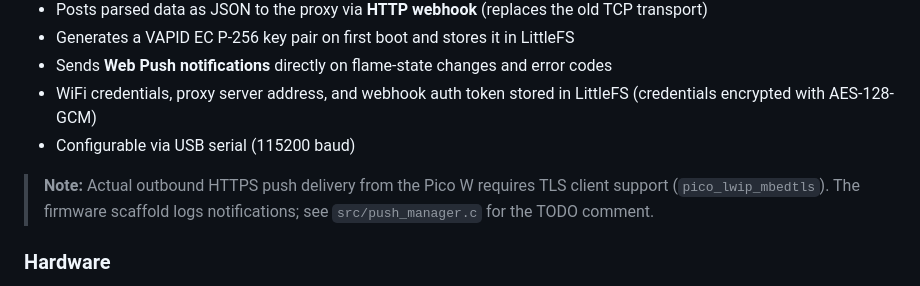
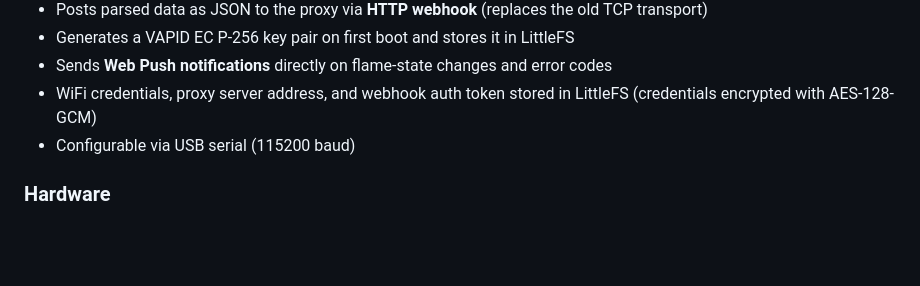
Before and after one commit to phieri/viking-bio-pwa, a Markdown page: README.md, the part around the change. Drawn GitHub-style; blank space fills up the shorter version.

Commit message:
Update README to remove TLS note
Removed note about TLS client support for HTTPS push delivery.

```diff
--- a/README.md
+++ b/README.md
@@ -38,8 +38,6 @@ The Pico W firmware:
 - Sends **Web Push notifications** directly on flame-state changes and error codes
 - WiFi credentials, proxy server address, and webhook auth token stored in LittleFS (credentials encrypted with AES-128-GCM)
 - Configurable via USB serial (115200 baud)
-
-> **Note:** Actual outbound HTTPS push delivery from the Pico W requires TLS client support (`pico_lwip_mbedtls`). The firmware scaffold logs notifications; see `src/push_manager.c` for the TODO comment.
 
 ### Hardware
 
```
